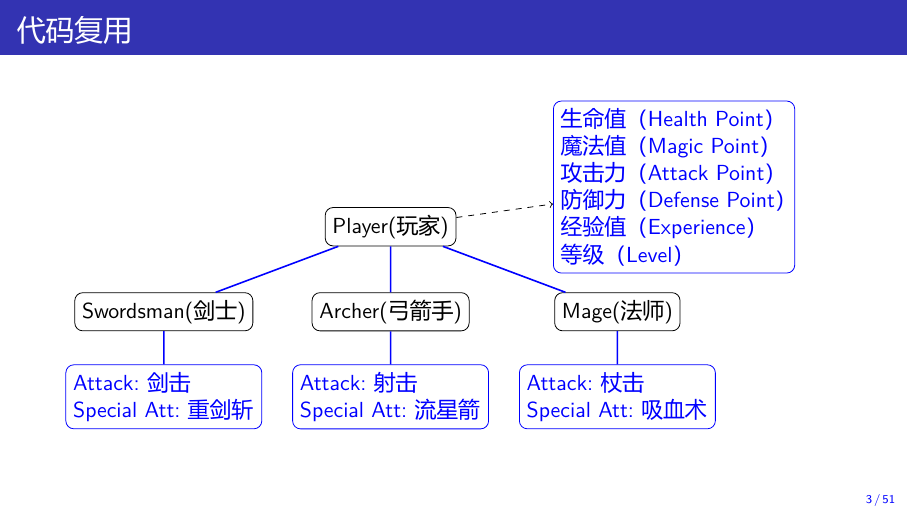
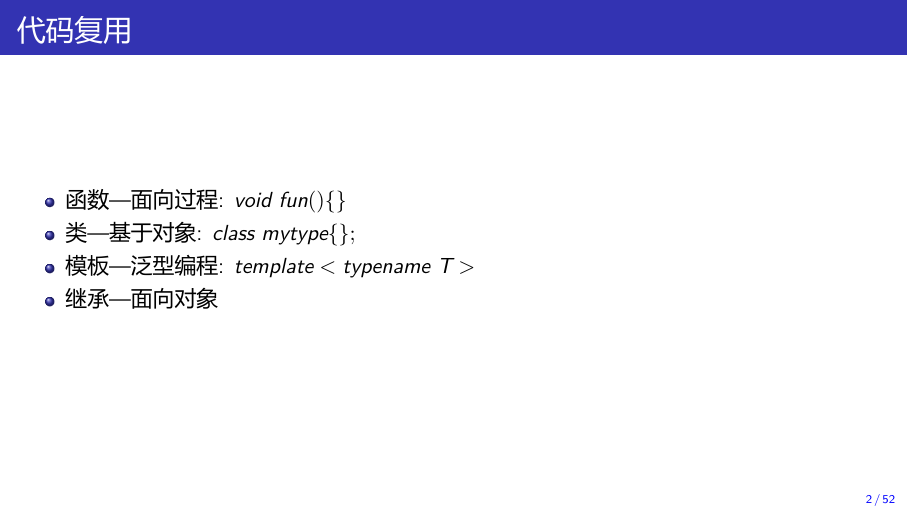
Before and after one commit to Changhe160/cplusplus2020-2021-2, LaTeX slides (Chapter9/Chapter9.tex): page 3 of 91 before the commit and page 5 of 95 after it. The pictures show the PDF file Chapter9/Chapter9.pdf that the author committed with the source.

Commit message:
第九章更新

```diff
--- a/Chapter9/Chapter9.tex
+++ b/Chapter9/Chapter9.tex
@@ -81,6 +81,16 @@
 \maketitle
 
 \begin{frame}{代码复用}
+\begin{itemize}
+  \item<1-> 函数---面向过程: $void ~fun()\{\}$
+  \item<2-> 类---基于对象: $class ~mytype\{\};$
+  \item<3-> 模板---泛型编程 : $template<typename ~T>$
+  \item<4-> 继承---面向对象
+\end{itemize}
+
+\end{frame}
+
+\begin{frame}{继承}
 
 \begin{center}
   \includegraphics[scale=0.5]{Fig/daiblo}
```
Also changed, not shown: Chapter9/Chapter9.pdf, Chapter9/Chapter9.tex (11 more changed lines).
